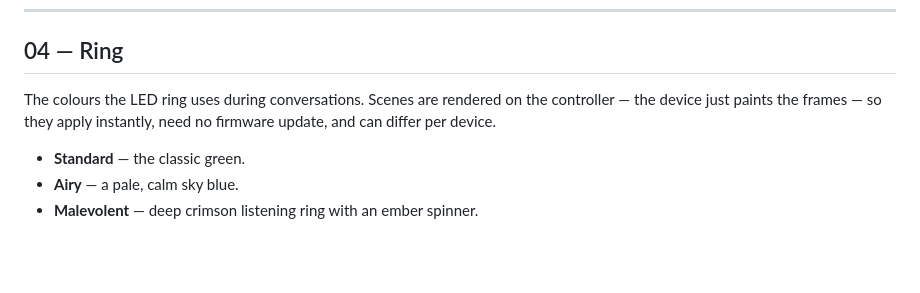
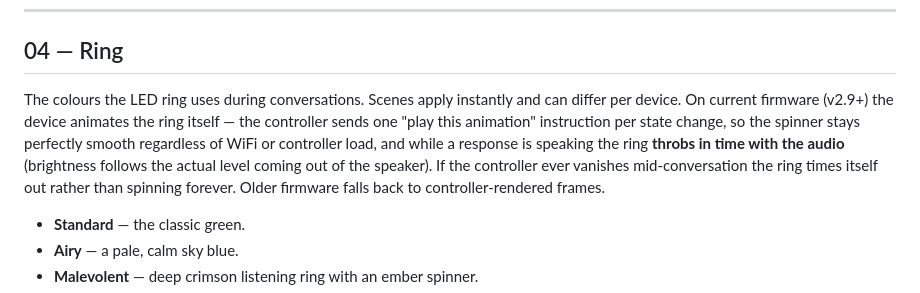
Before and after one commit to wilbowes/EchoMuse, a Markdown page: docs/configuration.md, the part around the change. Rendered like a GitHub page; blank space fills up the shorter version.

Commit message:
docs: configuration.md Ring section — device-local animations + audio-reactive playback ring
Co-Authored-By: Claude Fable 5 <noreply@anthropic.com>

```diff
--- a/docs/configuration.md
+++ b/docs/configuration.md
@@ -164,9 +164,15 @@ tuning knobs:
 
 ## 04 — Ring
 
-The colours the LED ring uses during conversations. Scenes are rendered on
-the controller — the device just paints the frames — so they apply
-instantly, need no firmware update, and can differ per device.
+The colours the LED ring uses during conversations. Scenes apply
+instantly and can differ per device. On current firmware (v2.9+) the
+device animates the ring itself — the controller sends one "play this
+animation" instruction per state change, so the spinner stays perfectly
+smooth regardless of WiFi or controller load, and while a response is
+speaking the ring **throbs in time with the audio** (brightness follows
+the actual level coming out of the speaker). If the controller ever
+vanishes mid-conversation the ring times itself out rather than spinning
+forever. Older firmware falls back to controller-rendered frames.
 
 - **Standard** — the classic green.
 - **Airy** — a pale, calm sky blue.
```
